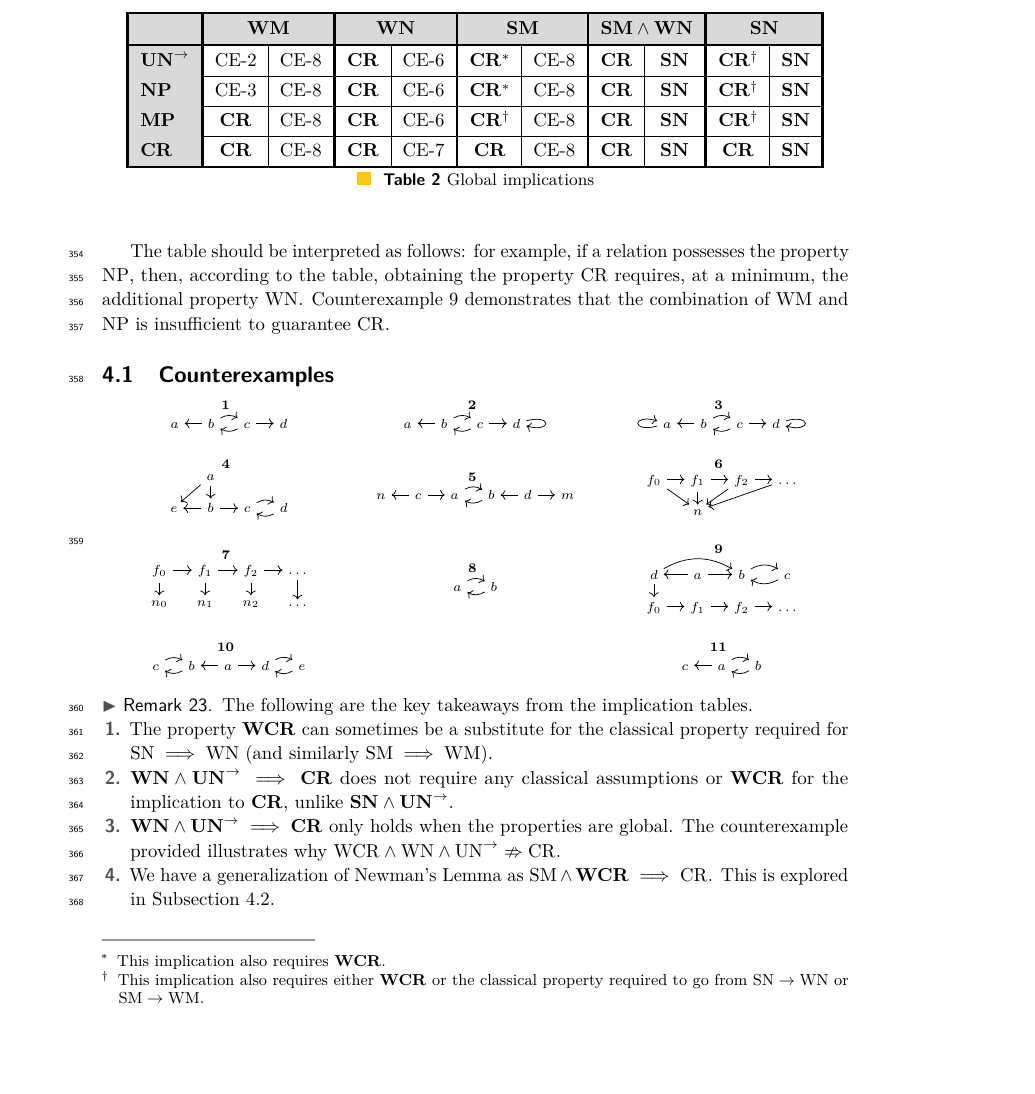
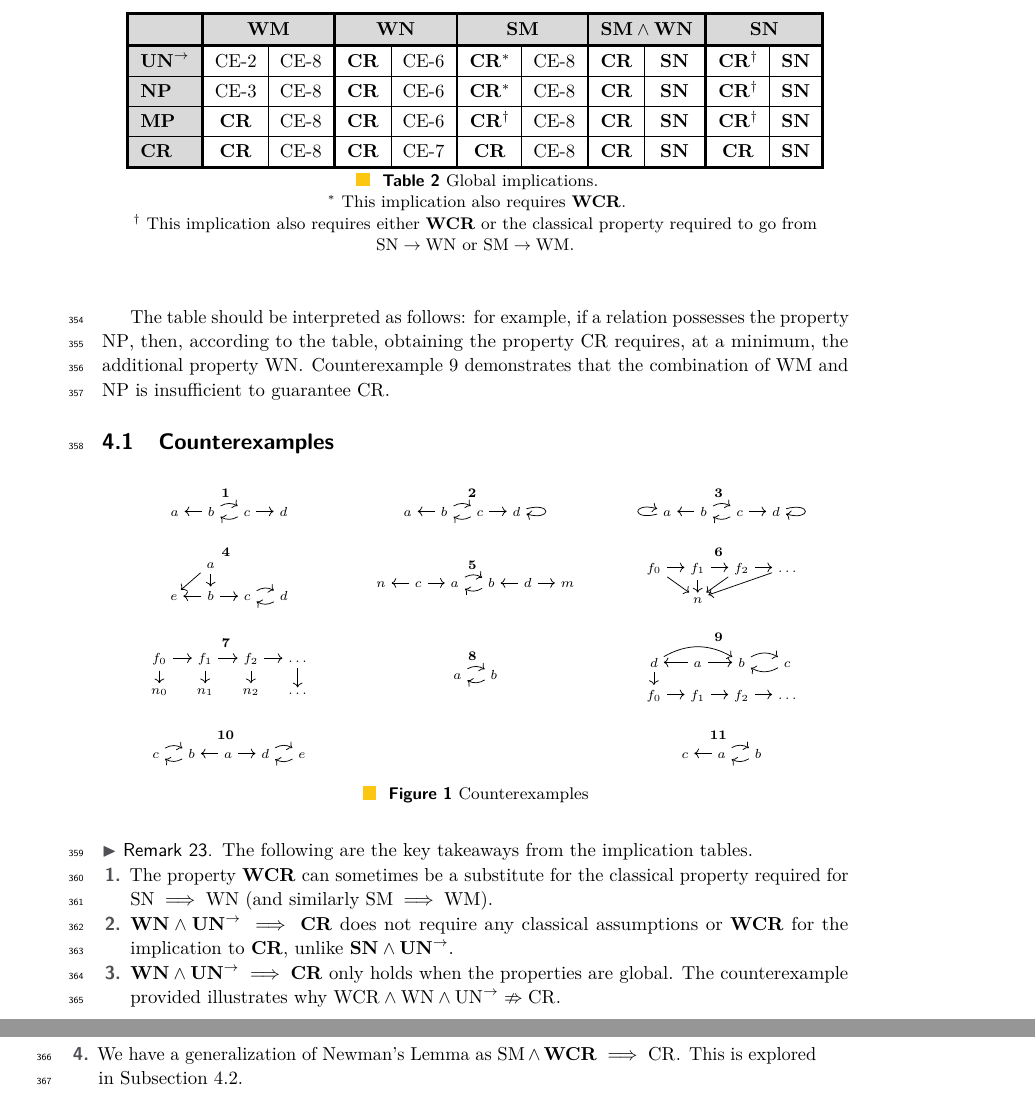
Before and after one commit to DrPolonsky/LAM, a LaTeX paper (Relations/Paper/Main.tex, which reads Relations/Paper/Implications.tex): part of page 10 of 14 before the commit and two parts of pages 10 and 11 of 14 after it, the two joined at a grey line, cut so that both start at the same text, the shorter picture padded with empty space. Compiled offline with pdfLaTeX.

Commit message:
CEs now a figure. Table footnotes moved.

```diff
--- a/Relations/Paper/Implications.tex
+++ b/Relations/Paper/Implications.tex
@@ -179,11 +180,11 @@ first table assume $\WCR$ and in the second table assume $\gWCR$ (as a reminder,
         $\gCR$ & $\gCR$ & CE-\ref{CE:8} & $\gCR$ & CE-\ref{CE:7} & $\gCR$ & CE-\ref{CE:8} & $\gCR$ & $\gSN$ & $\gCR$ & $\gSN$ \\
         \Xhline{1.5pt}
     \end{tabular}
-    \caption{Global implications}
+    \caption{Global implications. \\$^*$~This implication also requires $\gWCR$. \\ $^\dagger$~This implication also requires either $\gWCR$ or the classical property required to go from $\SN \to \WN$ or $\SM \to \WM$.}
 \end{table}
-\footnotetext[1]{This implication also requires $\gWCR$.}
-\footnotetext[2]{This implication also requires either $\gWCR$ or the classical property required to go from
-$\SN \to \WN$ or $\SM \to \WM$.}
+% \footnotetext[1]{This implication also requires $\gWCR$.}
+% \footnotetext[2]{This implication also requires either $\gWCR$ or the classical property required to go from
+% $\SN \to \WN$ or $\SM \to \WM$.}
 \renewcommand*{\thefootnote}{\arabic{footnote}}
 
 The table should be interpreted as follows: for example, if a relation possesses the property $\NP$, then, according to the table, obtaining the property $\CR$ requires, at a minimum, the additional property $\WN$. Counterexample~\ref{CE:9} demonstrates that the combination of $\WM$ and $\NP$ is insufficient to guarantee $\CR$.
@@ -191,9 +192,10 @@ The table should be interpreted as follows: for example, if a relation possesses
 \subsection{Counterexamples}\label{subsec:counterexamples}
 % Setting up the ce counter
 \newcounter{CEcounter}
-\renewcommand{\theCEcounter}{\arabic{CEcounter}}
-
-    \begin{center}
+\begin{figure}[htbp]
+    \centering
+    % \begin{center}
+    \renewcommand{\theCEcounter}{\arabic{CEcounter}}
         \begin{tabular}{ccc}  % Three columns per row
             % First Counterexample
             \begin{minipage}{0.3\textwidth}
@@ -329,7 +331,9 @@ The table should be interpreted as follows: for example, if a relation possesses
 
 
 \end{tabular}
-\end{center}
+\caption{Counterexamples}
+\label{fig:counterexamples}
+\end{figure}
 
 \begin{remark} The following are the key takeaways from the implication tables. \hfill
     \begin{enumerate}
```
Also changed, not shown: Relations/Paper/Implications.tex (1 more changed lines).
